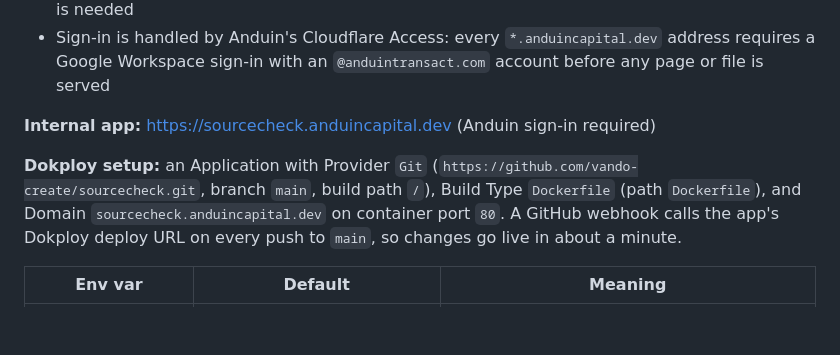
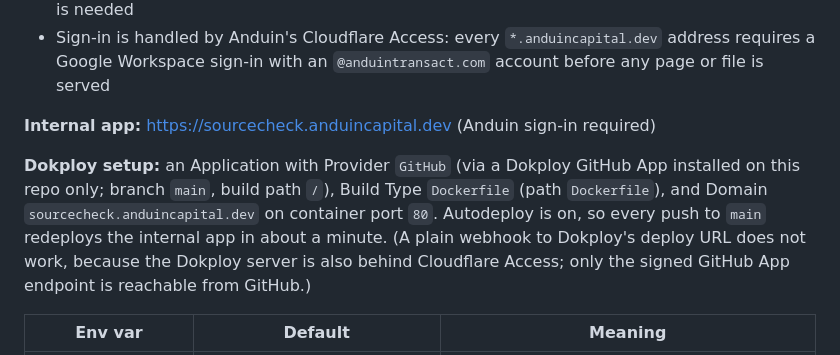
Before and after one commit to vando-create/sourcecheck, a Markdown page: README.md, the part around the change. Rendered like a GitHub page; blank space fills up the shorter version.

Commit message:
README: auto-deploy via Dokploy GitHub App

```diff
--- a/README.md
+++ b/README.md
@@ -97,7 +97,7 @@ The public Vercel demo loads PDF.js from a CDN and offers AI triage. For real cl
 
 **Internal app:** https://sourcecheck.anduincapital.dev (Anduin sign-in required)
 
-**Dokploy setup:** an Application with Provider `Git` (`https://github.com/vando-create/sourcecheck.git`, branch `main`, build path `/`), Build Type `Dockerfile` (path `Dockerfile`), and Domain `sourcecheck.anduincapital.dev` on container port `80`. A GitHub webhook calls the app's Dokploy deploy URL on every push to `main`, so changes go live in about a minute.
+**Dokploy setup:** an Application with Provider `GitHub` (via a Dokploy GitHub App installed on this repo only; branch `main`, build path `/`), Build Type `Dockerfile` (path `Dockerfile`), and Domain `sourcecheck.anduincapital.dev` on container port `80`. Autodeploy is on, so every push to `main` redeploys the internal app in about a minute. (A plain webhook to Dokploy's deploy URL does not work, because the Dokploy server is also behind Cloudflare Access; only the signed GitHub App endpoint is reachable from GitHub.)
 
 | Env var | Default | Meaning |
 |---|---|---|
```
